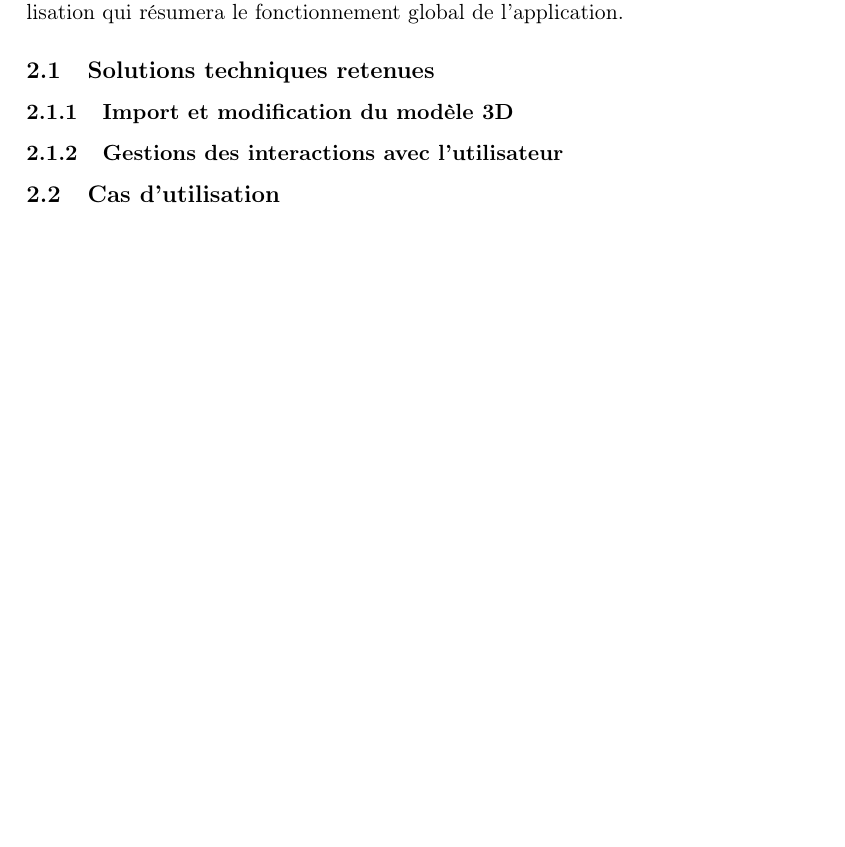
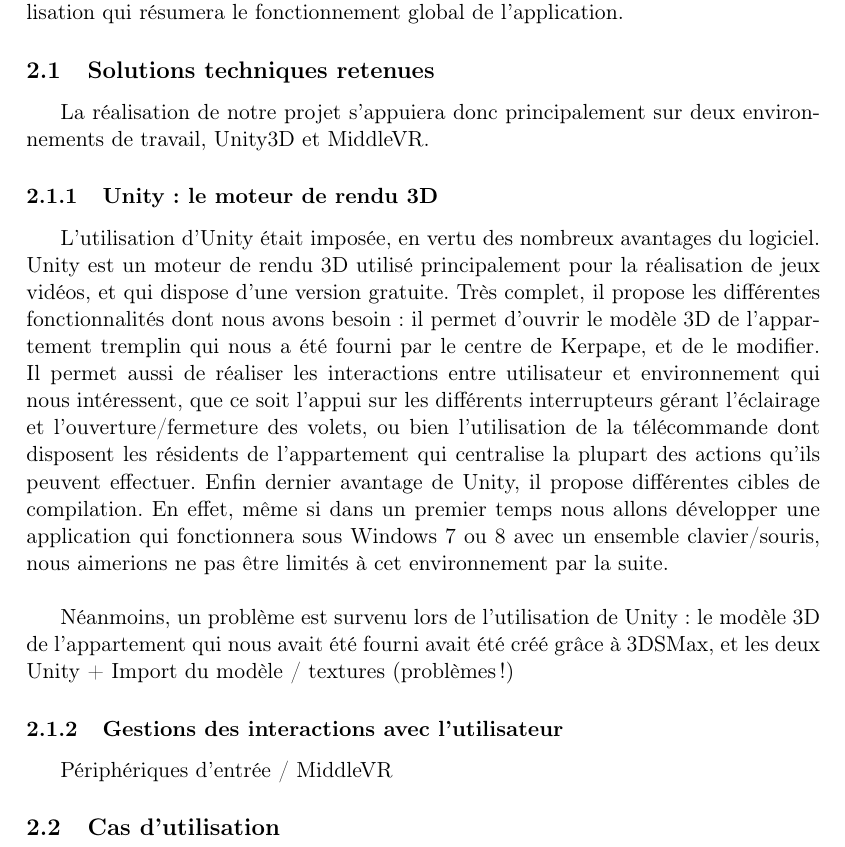
Before and after one commit to nhurman/avalon, a LaTeX document (Rapports/2-Specifications.tex, which reads Rapports/2-Specifications/specifications_fonctionnelles.tex): part of page 4 of 7, cut so that both start at the same text, the shorter picture padded with empty space. Compiled offline with pdfLaTeX.

Commit message:
ajouts spec fonc

```diff
--- a/Rapports/2-Specifications/specifications_fonctionnelles.tex
+++ b/Rapports/2-Specifications/specifications_fonctionnelles.tex
@@ -9,9 +9,18 @@ Dans notre rapport précédent, nous définission un cahier des charges qui s'ar
 Nous allons donc dans un premier temps présenter les solutions techniques que nous avons retenues pour la réalisation du projet, en détaillant de quelle façon elles répondent à ces 3 problématiques, pour ensuite présenter un diagramme de cas d'utilisation qui résumera le fonctionnement global de l'application.
 
 \subsection{Solutions techniques retenues}
+La réalisation de notre projet s'appuiera donc principalement sur deux environnements de travail, Unity3D et MiddleVR.
 
-\subsubsection{Import et modification du modèle 3D}
+
+\subsubsection{Unity : le moteur de rendu 3D}
+L'utilisation d'Unity était imposée, en vertu des nombreux avantages du logiciel. Unity est un moteur de rendu 3D utilisé principalement pour la réalisation de jeux vidéos, et qui dispose d'une version gratuite. Très complet, il propose les différentes fonctionnalités dont nous avons besoin : il permet d'ouvrir le modèle 3D de l'appartement tremplin qui nous a été fourni par le centre de Kerpape, et de le modifier.
+Il permet aussi de réaliser les interactions entre utilisateur et environnement qui nous intéressent, que ce soit l'appui sur les différents interrupteurs gérant l'éclairage et l'ouverture/fermeture des volets, ou bien l'utilisation de la télécommande dont disposent les résidents de l'appartement qui centralise la plupart des actions qu'ils peuvent effectuer.
+Enfin dernier avantage de Unity, il propose différentes cibles de compilation. En effet, même si dans un premier temps nous allons développer une application qui fonctionnera sous Windows 7 ou 8 avec un ensemble clavier/souris, nous aimerions ne pas être limités à cet environnement par la suite. \newline
+
+Néanmoins, un problème est survenu lors de l'utilisation de Unity : le modèle 3D de l'appartement qui nous avait été fourni avait été créé grâce à 3DSMax, et les deux
+Unity + Import du modèle / textures (problèmes!)
 
 \subsubsection{Gestions des interactions avec l'utilisateur}
+Périphériques d’entrée / MiddleVR
 
 \subsection{Cas d'utilisation}
```
